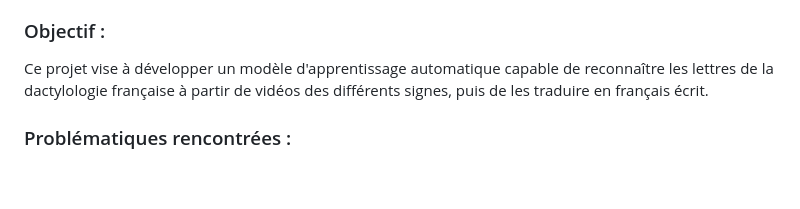
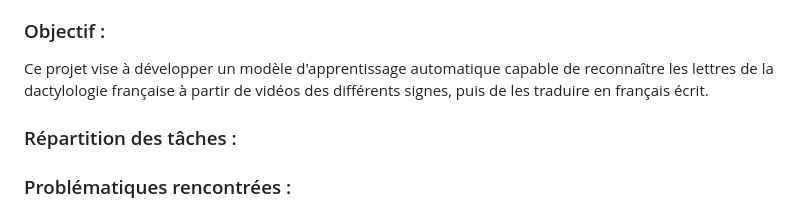
Before and after one commit to KerenDague/Detection_et_analyse_de_dactylologie_francaise, a Markdown page: Interface/MD/accueil.md, the part around the change. Rendered like a GitHub page; blank space fills up the shorter version.

```diff
--- a/Interface/MD/accueil.md
+++ b/Interface/MD/accueil.md
@@ -9,6 +9,9 @@ Dans le cadre de ce projet, nous avions pour ambition de départ de traiter la d
 ### Objectif :
 Ce projet vise à développer un modèle d'apprentissage automatique capable de reconnaître les lettres de la dactylologie française à partir de vidéos des différents signes, puis de les traduire en français écrit.
 
+### Répartition des tâches :
+
+
 ### Problématiques rencontrées :
 Au cours de ce projet nous avons été confrontées à plusieurs problématiques. Tout d'abord nous avons rencontré un soucis de manque de données et de manque de temps pour produire un corpus très large nécessaire à l'entraînement de notre modèle, certaines personne produisaient également des vidéos contenant des erreurs ce qui les rendaient inutilisables et nous avons donc dû les supprimer et enlever ainsi une certaine quantité de vidéos. Nous avons tenté de pallier à ce problème avec de l'augmentation de données. Ensuite certaines vidéos notamment celles du corpus 40brèves produisaient une erreur lors du positionnement des points mediapipe, problème auquel nous avons tenté de pallier autant que possible en rognant les vidéos problématiques ou en supprimant les vidéos jugées trop problématiques.
 
```
